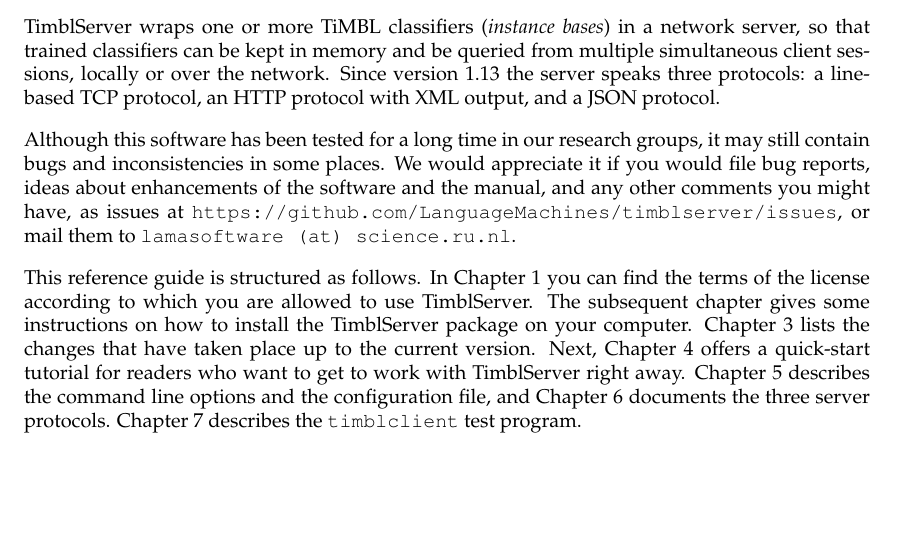
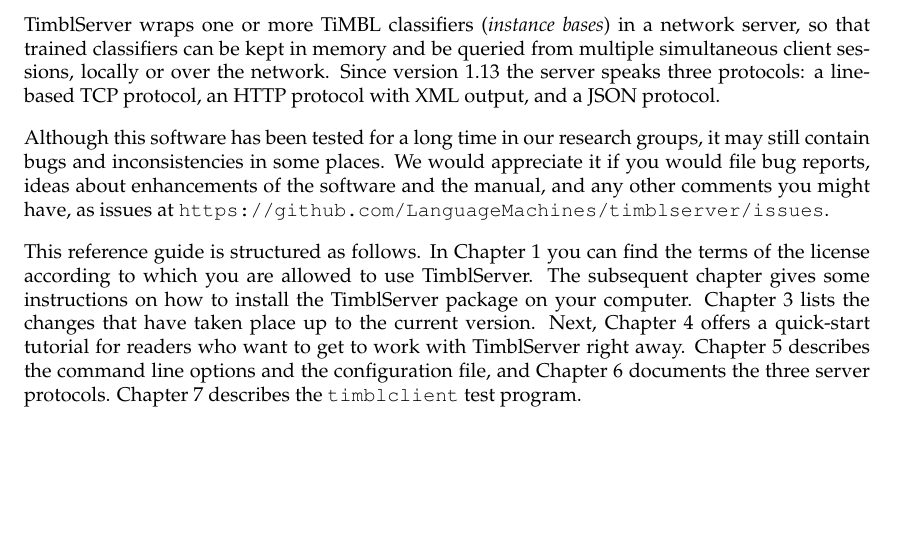
Before and after one commit to LanguageMachines/timblserver, a LaTeX document (docs/texfiles/TimblServer_1.20_Manual.tex): part of page 3 of 17, cut so that both start at the same text. Compiled offline with pdfLaTeX.

Commit message:
Manual: drop email address from Preface, point to issue tracker only
Co-Authored-By: Claude Fable 5 <noreply@anthropic.com>

```diff
--- a/docs/texfiles/TimblServer_1.20_Manual.tex
+++ b/docs/texfiles/TimblServer_1.20_Manual.tex
@@ -55,8 +55,7 @@
 places. We would appreciate it if you would file bug reports, ideas
 about enhancements of the software and the manual, and any other
 comments you might have, as issues at
-\url{https://github.com/LanguageMachines/timblserver/issues}, or mail
-them to {\tt lamasoftware (at) science.ru.nl}.
+\url{https://github.com/LanguageMachines/timblserver/issues}.
 
 This reference guide is structured as follows. In
 Chapter~\ref{license} you can find the terms of the license according
```
Also changed, not shown: docs/TimblServer_1.20_Manual.pdf.
